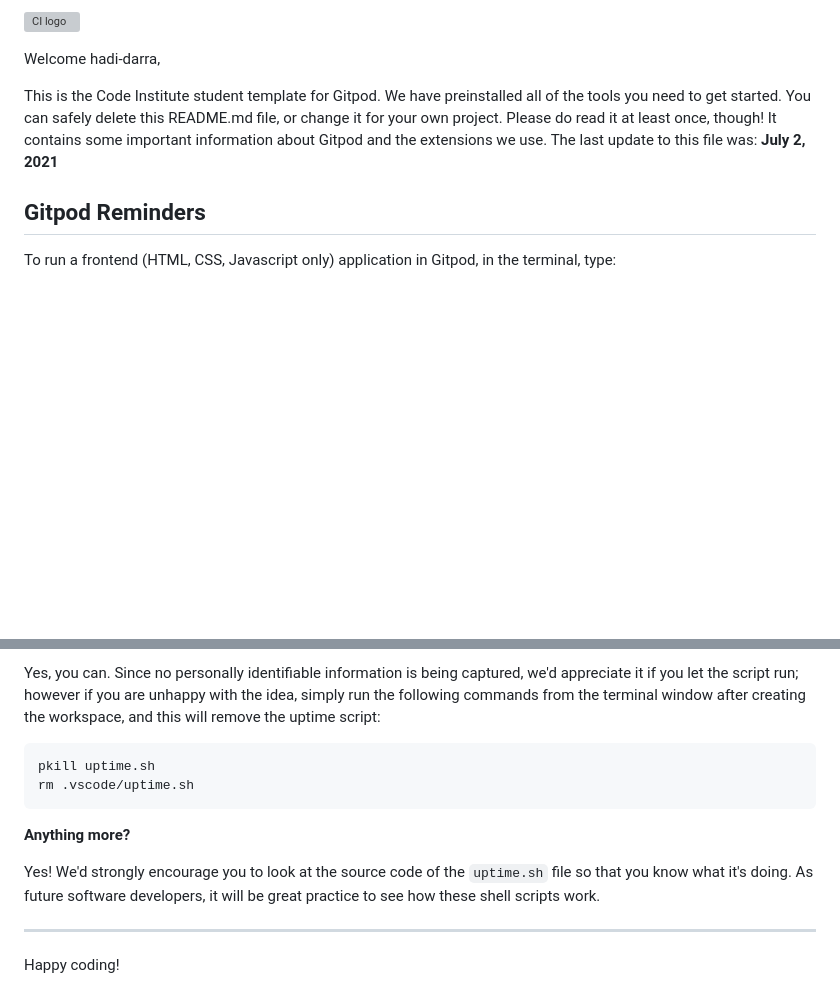
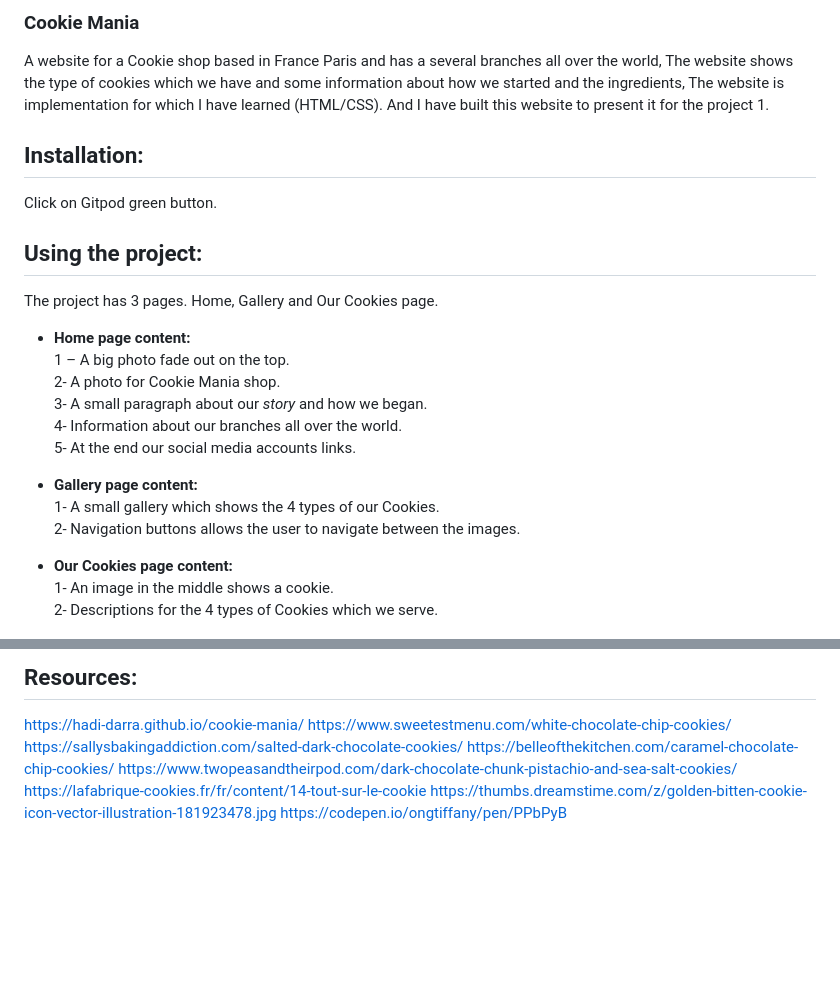
Before and after one commit to hadi-darra/cookie-mania, a Markdown page: README.md, 2 parts joined by grey strips. GitHub-like rendering; blank space fills up the shorter version; grey boxes are pictures that could not be loaded.

````diff
--- a/README.md
+++ b/README.md
@@ -1,10 +1,24 @@
-![CI logo](https://codeinstitute.s3.amazonaws.com/fullstack/ci_logo_small.png)
+### Cookie Mania
+A website for a Cookie shop based in France Paris and has a several branches all over the world, The website shows the type of cookies which we have and some information about how we started and the ingredients, The website is implementation for which I have learned (HTML/CSS).
+And I have built this website to present it for the project 1.
 
-Welcome hadi-darra,
+## Installation:
+Click on Gitpod green button.
 
-This is the Code Institute student template for Gitpod. We have preinstalled all of the tools you need to get started. You can safely delete this README.md file, or change it for your own project. Please do read it at least once, though! It contains some important information about Gitpod and the extensions we use. The last update to this file was: **July 2, 2021**
+## Using the project:
+The project has 3 pages.  Home, Gallery and Our Cookies page.
+-	**Home page content:**<br />
+1 – A big photo fade out on the top.<br />
+2- A photo for Cookie Mania shop.<br />
+3- A small paragraph about our *story* and how we began.<br />
+4- Information about our branches all over the world.<br />
+5- At the end our social media accounts links.<br />
 
-## Gitpod Reminders
+-	**Gallery page content:**<br />
+1-	A small gallery which shows the 4 types of our Cookies.<br />
+2-	Navigation buttons allows the user to navigate between the images.<br />
 
-To run a frontend (HTML, CSS, Javascript only) application in Gitpod, in the terminal, type:
+-	**Our Cookies page content:**<br />
+1-	An image in the middle shows a cookie.<br />
+2-	Descriptions for the 4 types of Cookies which we serve.<br />
 
@@ -89,14 +35,9 @@ We want to tell you this so that we are being completely transparent about the d
-Yes, you can. Since no personally identifiable information is being captured, we'd appreciate it if you let the script run; however if you are unhappy with the idea, simply run the following commands from the terminal window after creating the workspace, and this will remove the uptime script:
-
-```
-pkill uptime.sh
-rm .vscode/uptime.sh
-```
-
-**Anything more?**
-
-Yes! We'd strongly encourage you to look at the source code of the `uptime.sh` file so that you know what it's doing. As future software developers, it will be great practice to see how these shell scripts work.
-
----
-
-Happy coding!
+## Resources:
+https://hadi-darra.github.io/cookie-mania/
+https://www.sweetestmenu.com/white-chocolate-chip-cookies/
+https://sallysbakingaddiction.com/salted-dark-chocolate-cookies/
+https://belleofthekitchen.com/caramel-chocolate-chip-cookies/
+https://www.twopeasandtheirpod.com/dark-chocolate-chunk-pistachio-and-sea-salt-cookies/
+https://lafabrique-cookies.fr/fr/content/14-tout-sur-le-cookie
+https://thumbs.dreamstime.com/z/golden-bitten-cookie-icon-vector-illustration-181923478.jpg
+https://codepen.io/ongtiffany/pen/PPbPyB
````
Also changed, not shown: other parts of README.md (+8 -76 lines), assets/images/screenshot1.jpg (added), assets/images/screenshot2.jpg (added), assets/images/screenshot3.jpg (added).
